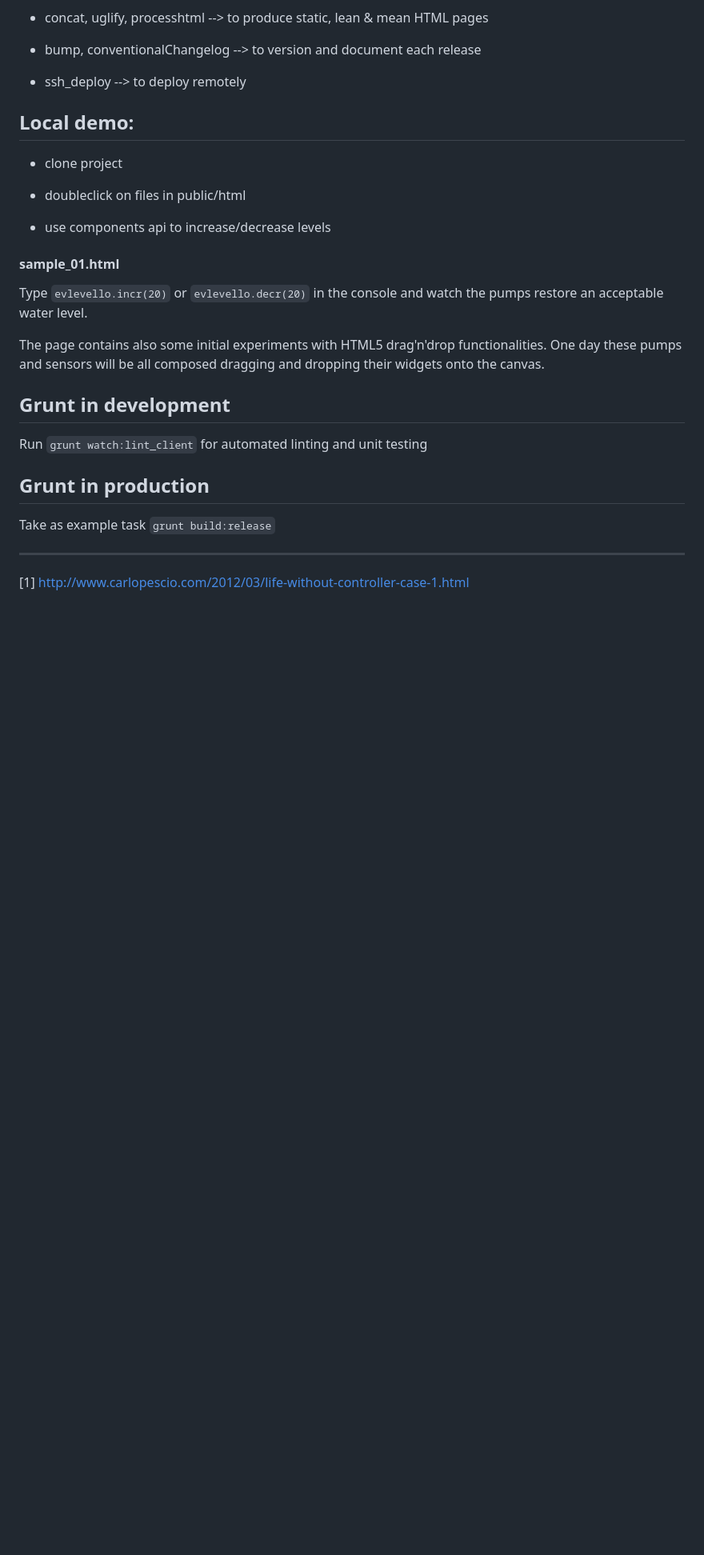
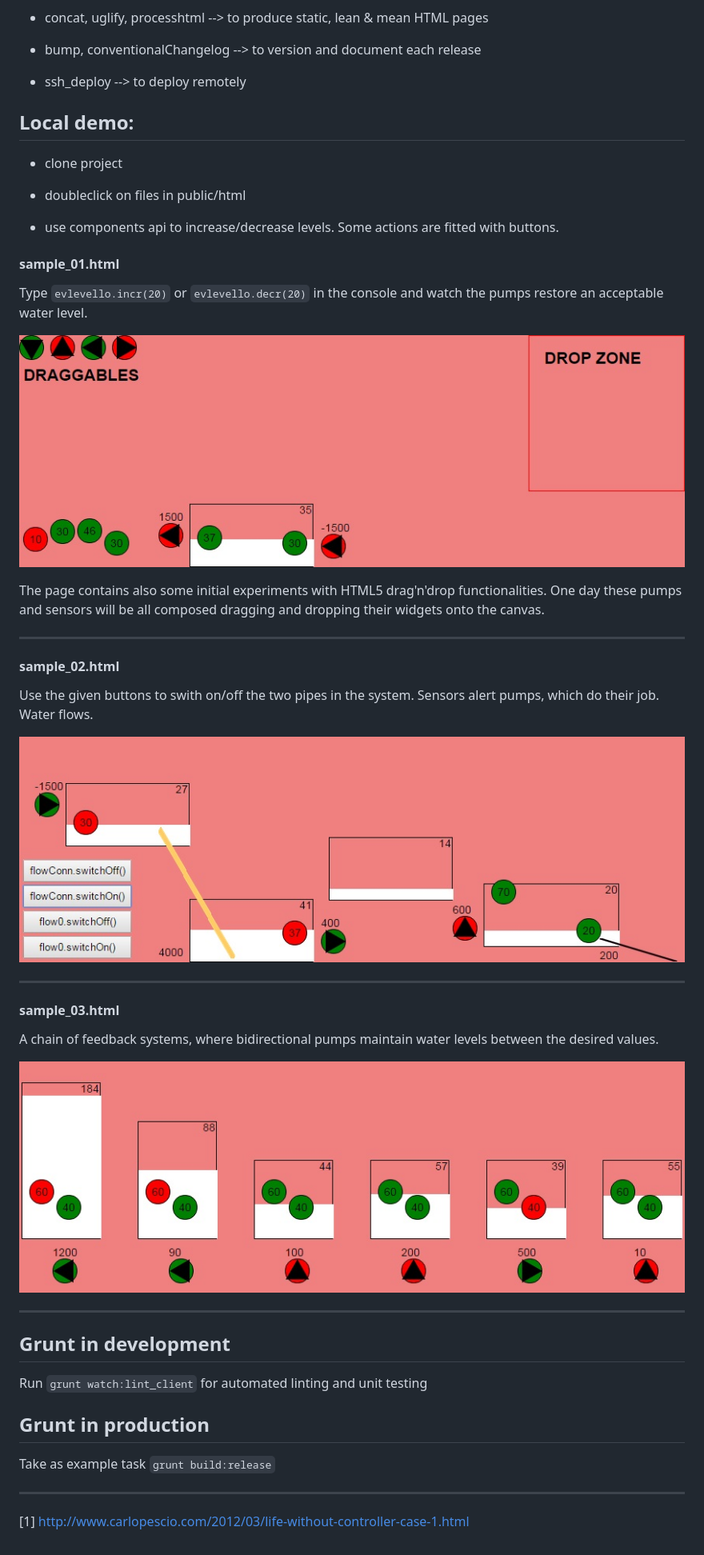
Before and after one commit to Muzietto/grunt-built-pumps, a Markdown page: README.md, the part around the change. Shown: that part at 80% size. GitHub-like rendering; pictures changed too: doc/img/sample_01.jpg (added), doc/img/sample_02.jpg (added), doc/img/sample_03.jpg (added); blank space fills up the shorter version.

Commit message:
major refurbishing

```diff
--- a/README.md
+++ b/README.md
@@ -20,13 +20,32 @@ The build process showcases the following grunt plugins:
 
 - doubleclick on files in public/html
 
-- use components api to increase/decrease levels
+- use components api to increase/decrease levels. Some actions are fitted with buttons.
 
 #### sample_01.html
 Type `evlevello.incr(20)` or `evlevello.decr(20)` in the console and watch the pumps restore an acceptable water level.
 
+![sample_01](/doc/img/sample_01.jpg)
+
 The page contains also some initial experiments with HTML5 drag'n'drop functionalities. One day these pumps and sensors
 will be all composed dragging and dropping their widgets onto the canvas.
+
+***
+
+#### sample_02.html
+Use the given buttons to swith on/off the two pipes in the system. Sensors alert pumps, which do their job. Water flows.
+
+![sample_02](/doc/img/sample_02.jpg)
+
+***
+
+#### sample_03.html
+A chain of feedback systems, where bidirectional pumps maintain water levels between the desired values.
+
+![sample_03](/doc/img/sample_03.jpg)
+
+***
+
 
 ## Grunt in development
 Run `grunt watch:lint_client` for automated linting and unit testing
```
Also changed, not shown: 6 other files.
